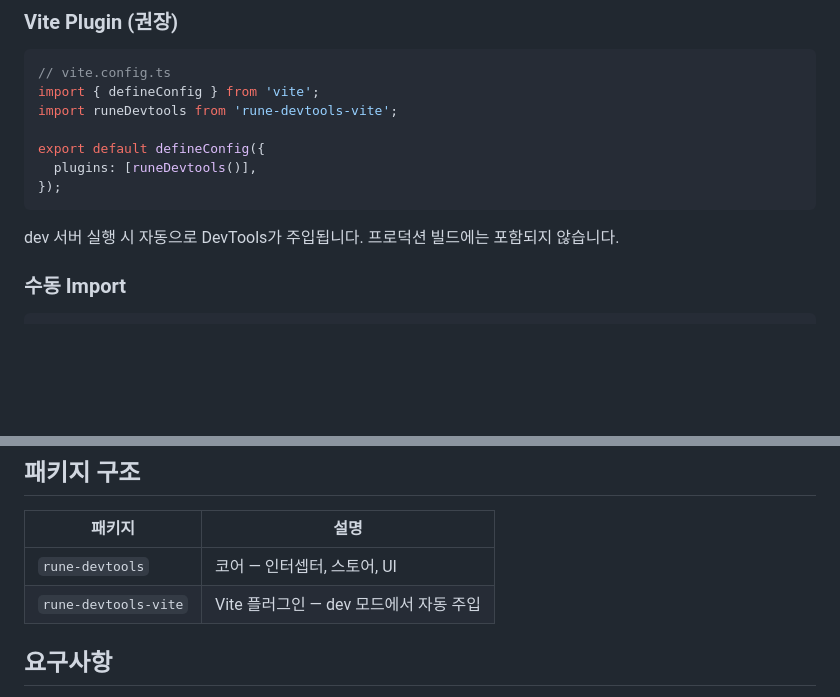
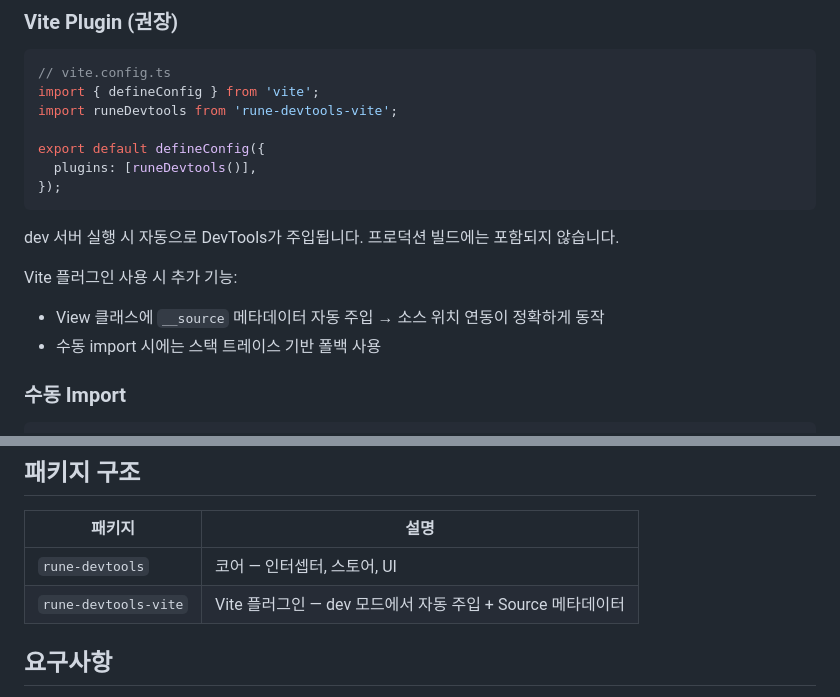
Before and after one commit to oats7777/rune-devtools, a Markdown page: README.md, 2 parts joined by grey strips. Drawn GitHub-style; blank space fills up the shorter version.

````diff
--- a/README.md
+++ b/README.md
@@ -33,6 +46,10 @@ export default defineConfig({
 ```
 
 dev 서버 실행 시 자동으로 DevTools가 주입됩니다. 프로덕션 빌드에는 포함되지 않습니다.
+
+Vite 플러그인 사용 시 추가 기능:
+- View 클래스에 `__source` 메타데이터 자동 주입 → 소스 위치 연동이 정확하게 동작
+- 수동 import 시에는 스택 트레이스 기반 폴백 사용
 
 ### 수동 Import
 
@@ -129,7 +158,7 @@ pnpm --filter rune-devtools-playground dev
 | 패키지 | 설명 |
 |--------|------|
 | `rune-devtools` | 코어 — 인터셉터, 스토어, UI |
-| `rune-devtools-vite` | Vite 플러그인 — dev 모드에서 자동 주입 |
+| `rune-devtools-vite` | Vite 플러그인 — dev 모드에서 자동 주입 + Source 메타데이터 |
 
 ## 요구사항
 
````
Also changed, not shown: other parts of README.md (+29 -4 lines), packages/devtools/README.md (+34 -5 lines).
